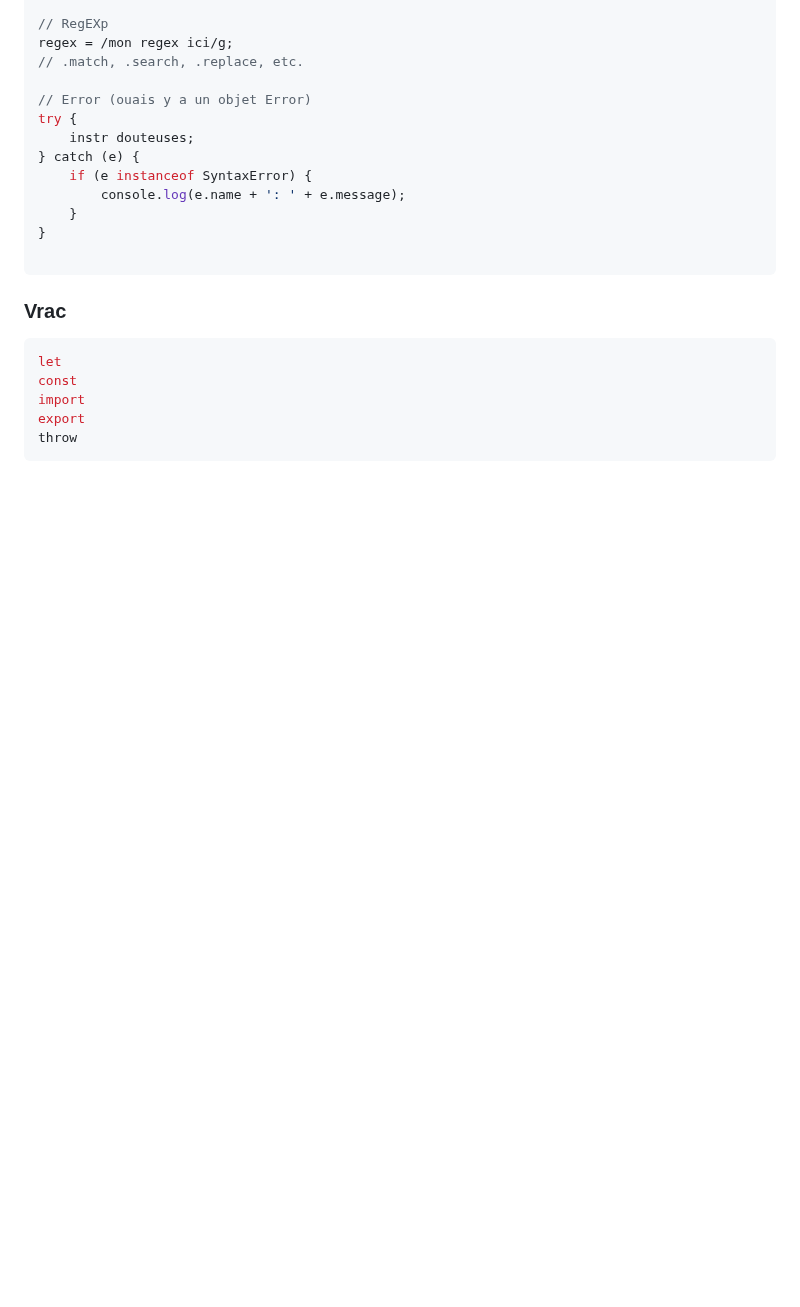
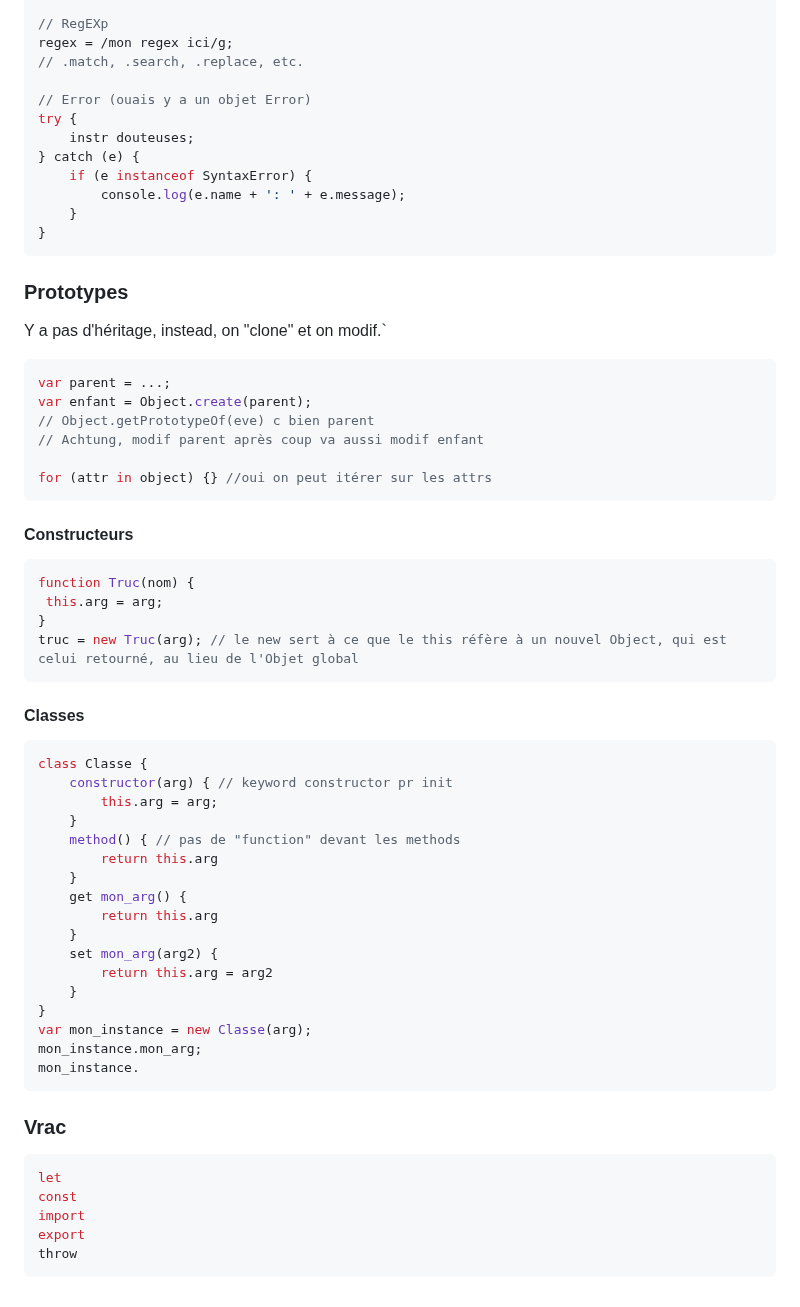
Before and after one commit to Marc-Andrieu/S8, a Markdown page: WebApp/README.md, the part around one of its changes. GitHub-like rendering; blank space fills up the shorter version.

````diff
--- a/WebApp/README.md
+++ b/WebApp/README.md
@@ -326,10 +361,50 @@ try {
         console.log(e.name + ': ' + e.message);
     }
 }
-
 ```
 
+### Prototypes
 
+Y a pas d'héritage, instead, on "clone" et on modif.`
+```js
+var parent = ...;
+var enfant = Object.create(parent);
+// Object.getPrototypeOf(eve) c bien parent
+// Achtung, modif parent après coup va aussi modif enfant
+
+for (attr in object) {} //oui on peut itérer sur les attrs
+```
+
+#### Constructeurs
+
+```js
+function Truc(nom) {
+ this.arg = arg;
+}
+truc = new Truc(arg); // le new sert à ce que le this réfère à un nouvel Object, qui est celui retourné, au lieu de l'Objet global
+```
+
+#### Classes
+
+```js
+class Classe {
+    constructor(arg) { // keyword constructor pr init
+        this.arg = arg;
+    }
+    method() { // pas de "function" devant les methods
+        return this.arg
+    }
+    get mon_arg() {
+        return this.arg
+    }
+    set mon_arg(arg2) {
+        return this.arg = arg2
+    }
+}
+var mon_instance = new Classe(arg);
+mon_instance.mon_arg;
+mon_instance.
+```
 
 ### Vrac
 
````
Also changed, not shown: other parts of WebApp/README.md (+35 -0 lines).
